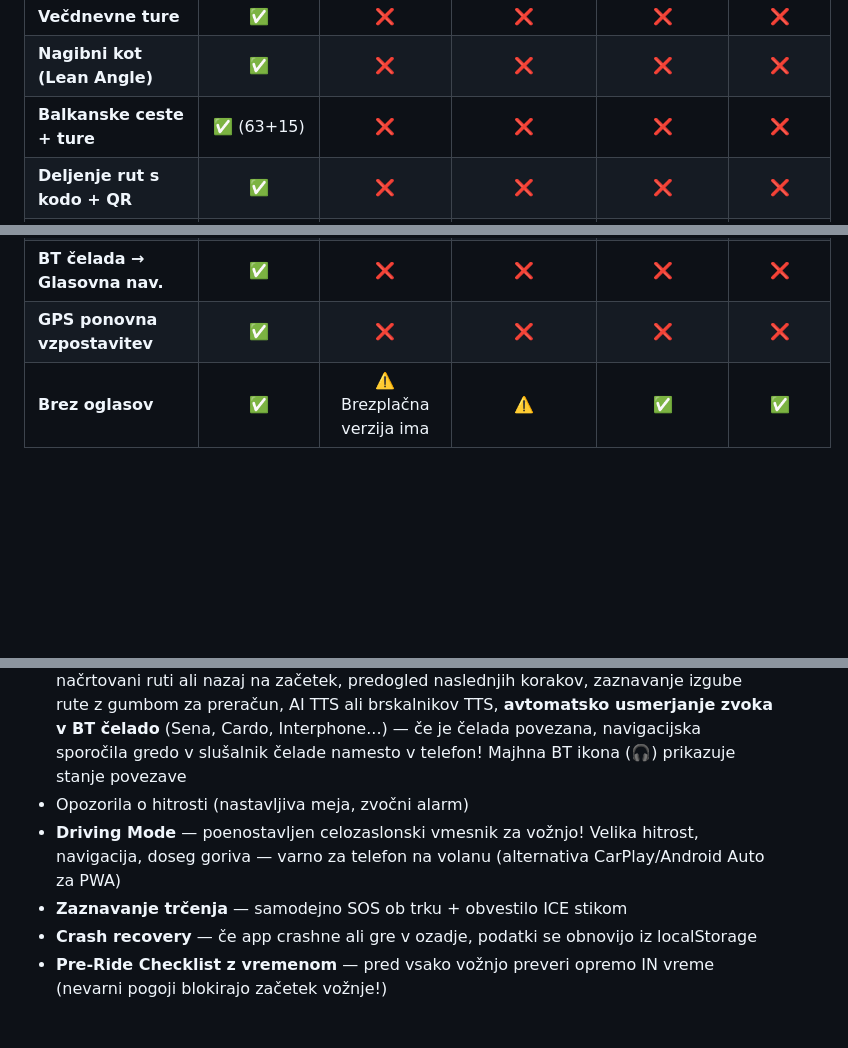
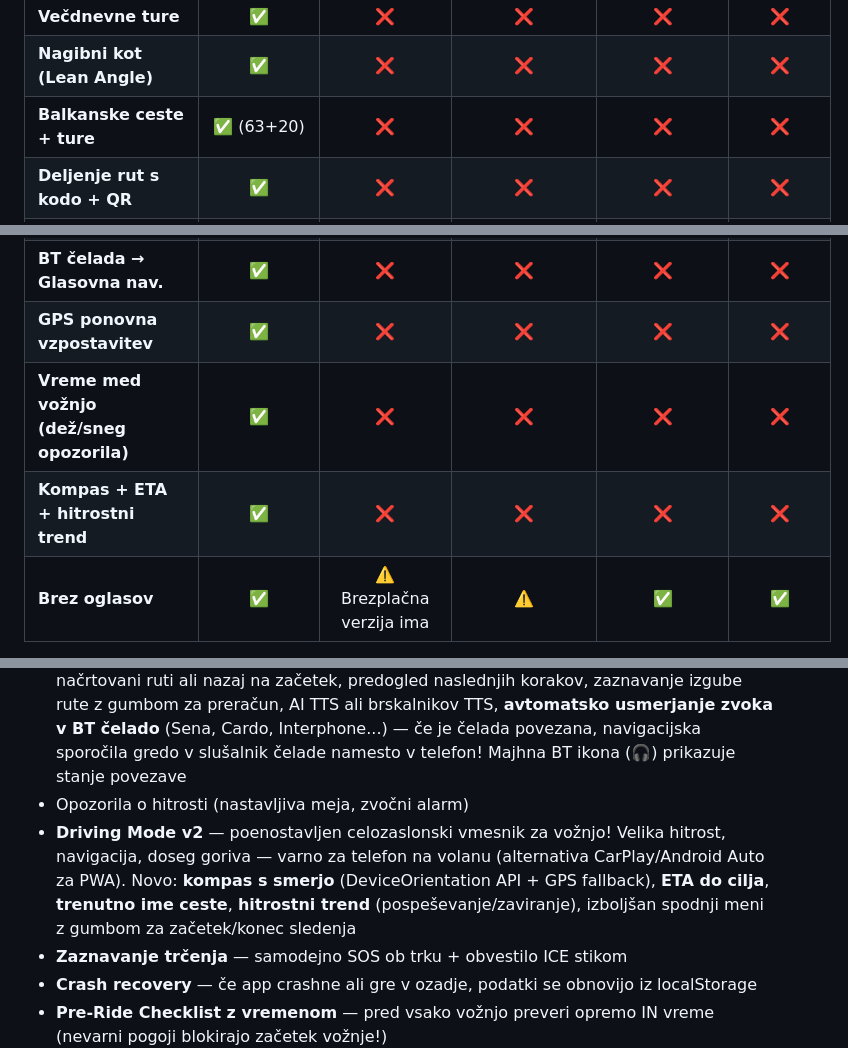
Before and after one commit to markec12345678/MotoTrack-, a Markdown page: README.md, 3 parts joined by grey strips. Drawn GitHub-style; blank space fills up the shorter version.

```diff
--- a/README.md
+++ b/README.md
@@ -62,7 +62,7 @@ MotoTrack je **odziv na te pritožbe**:
 | **GPX uvoz/izvoz** | ✅ | ✅ | ✅ | ✅ | ✅ |
 | **Večdnevne ture** | ✅ | ❌ | ❌ | ❌ | ❌ |
 | **Nagibni kot (Lean Angle)** | ✅ | ❌ | ❌ | ❌ | ❌ |
-| **Balkanske ceste + ture** | ✅ (63+15) | ❌ | ❌ | ❌ | ❌ |
+| **Balkanske ceste + ture** | ✅ (63+20) | ❌ | ❌ | ❌ | ❌ |
 | **Deljenje rut s kodo + QR** | ✅ | ❌ | ❌ | ❌ | ❌ |
 | **Offline predpomniljenje (SW v2)** | ✅ | ❌ | ❌ | ❌ | ⚠️ |
 | **PC → Telefon (QR koda)** | ✅ | ⚠️ | ⚠️ | ⚠️ | ❌ |
@@ -70,6 +70,8 @@ MotoTrack je **odziv na te pritožbe**:
 | **Napredna statistika (grafi)** | ✅ | ❌ | ❌ | ❌ | ❌ |
 | **BT čelada → Glasovna nav.** | ✅ | ❌ | ❌ | ❌ | ❌ |
 | **GPS ponovna vzpostavitev** | ✅ | ❌ | ❌ | ❌ | ❌ |
+| **Vreme med vožnjo (dež/sneg opozorila)** | ✅ | ❌ | ❌ | ❌ | ❌ |
+| **Kompas + ETA + hitrostni trend** | ✅ | ❌ | ❌ | ❌ | ❌ |
 | **Brez oglasov** | ✅ | ⚠️ Brezplačna verzija ima | ⚠️ | ✅ | ✅ |
 
 > 💡 *Podatki o konkurenci pridobljeni iz forumov: Reddit r/motorcycles, r/NewRiders, r/MotoUK, ADVrider.com, SpyderLovers.com, App Store/Google Play reviews, 2024-2025*
@@ -108,7 +110,7 @@ MotoTrack je **odziv na te pritožbe**:
 - Wake Lock — zaslon ostane vklopljen med vožnjo
 - **Glasna navigacija (TTS v slovenščini)** — PROAKTIVNA obvestila PRED zavoji ("Čez 200 metrov zavijte desno"), prilagojena razdalja obvestila glede na hitrost, navigacija po načrtovani ruti ali nazaj na začetek, predogled naslednjih korakov, zaznavanje izgube rute z gumbom za preračun, AI TTS ali brskalnikov TTS, **avtomatsko usmerjanje zvoka v BT čelado** (Sena, Cardo, Interphone...) — če je čelada povezana, navigacijska sporočila gredo v slušalnik čelade namesto v telefon! Majhna BT ikona (🎧) prikazuje stanje povezave
 - Opozorila o hitrosti (nastavljiva meja, zvočni alarm)
-- **Driving Mode** — poenostavljen celozaslonski vmesnik za vožnjo! Velika hitrost, navigacija, doseg goriva — varno za telefon na volanu (alternativa CarPlay/Android Auto za PWA)
+- **Driving Mode v2** — poenostavljen celozaslonski vmesnik za vožnjo! Velika hitrost, navigacija, doseg goriva — varno za telefon na volanu (alternativa CarPlay/Android Auto za PWA). Novo: **kompas s smerjo** (DeviceOrientation API + GPS fallback), **ETA do cilja**, **trenutno ime ceste**, **hitrostni trend** (pospeševanje/zaviranje), izboljšan spodnji meni z gumbom za začetek/konec sledenja
 - **Zaznavanje trčenja** — samodejno SOS ob trku + obvestilo ICE stikom
 - **Crash recovery** — če app crashne ali gre v ozadje, podatki se obnovijo iz localStorage
 - **Pre-Ride Checklist z vremenom** — pred vsako vožnjo preveri opremo IN vreme (nevarni pogoji blokirajo začetek vožnje!)
```
Also changed, not shown: other parts of README.md (+16 -4 lines).
